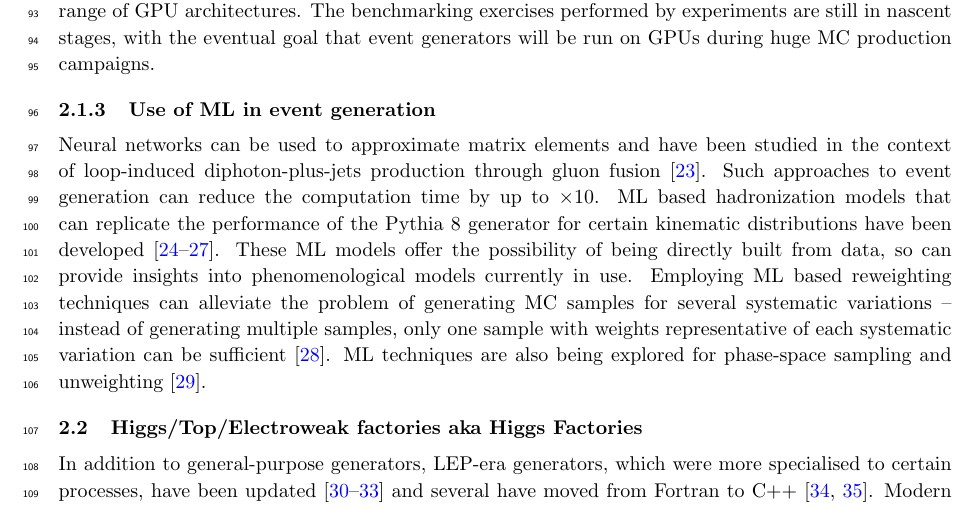
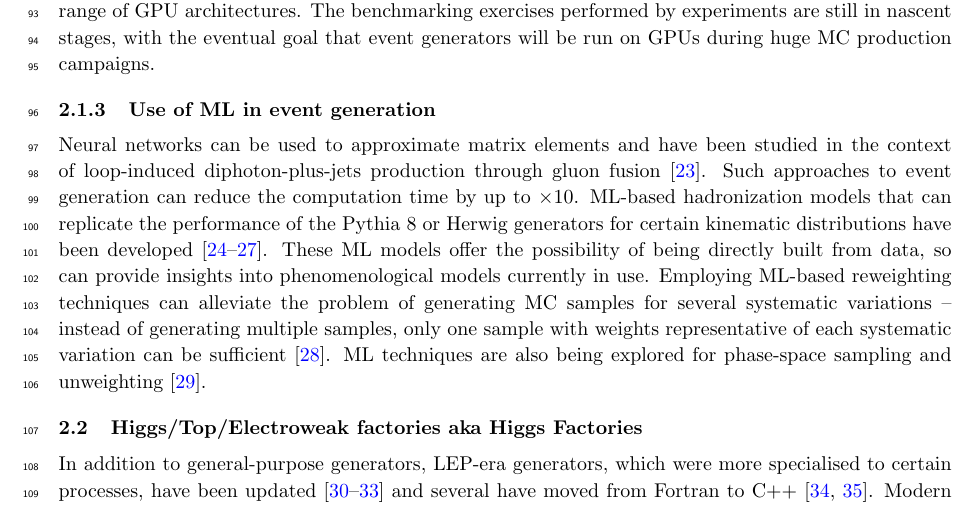
Before and after one commit to HSF/EPPSU-2025-Paper, a LaTeX document (hep-eppsu-software.tex): part of page 3 of 19, cut so that both start at the same text. Compiled offline with pdfLaTeX.

Commit message:
Minor clarification after previous mod + miscellaneous fixes

```diff
--- a/hep-eppsu-software.tex
+++ b/hep-eppsu-software.tex
@@ -154,13 +154,13 @@ generators will be run on GPUs during huge MC production campaigns.
 Neural networks can be used to approximate matrix elements and have been studied
 in the context of loop-induced diphoton-plus-jets production through gluon
 fusion~\cite{Moodie:2022flt}. Such approaches to event generation can reduce the
-computation time by up to $\times 10$. ML based hadronization models that can
-replicate the performance of the Pythia 8 generator for certain kinematic
+computation time by up to $\times 10$. ML-based hadronization models that can
+replicate the performance of the Pythia 8 or Herwig generators for certain kinematic
 distributions have been
 developed~\cite{Ilten:2022jfm, Bierlich:2023fmh, Ghosh:2022zdz, Chan:2023ume}.
 These ML models offer the possibility of being directly built from data, so can
-provide insights into phenomenological models currently in use. Employing ML
-based reweighting techniques can alleviate the problem of generating MC samples
+provide insights into phenomenological models currently in use. Employing ML-based
+reweighting techniques can alleviate the problem of generating MC samples
 for several systematic variations -- instead of generating multiple samples,
 only one sample with weights representative of each systematic variation can be
 sufficient~\cite{CMS:2024jdl}. ML techniques are also being explored
```
